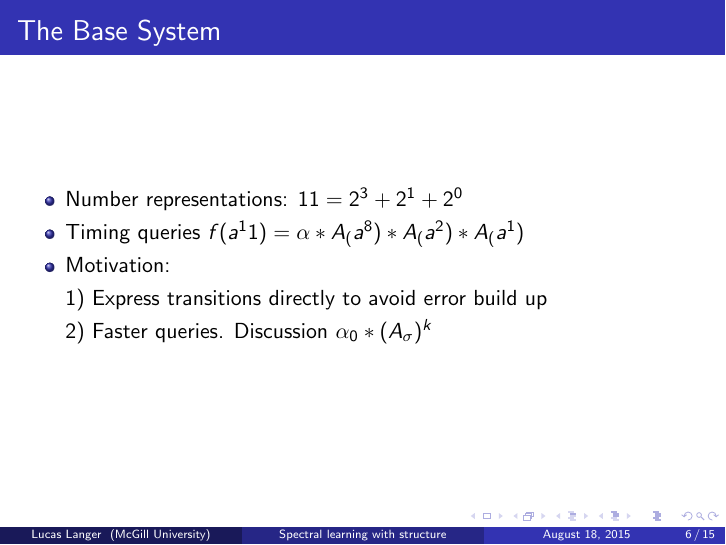
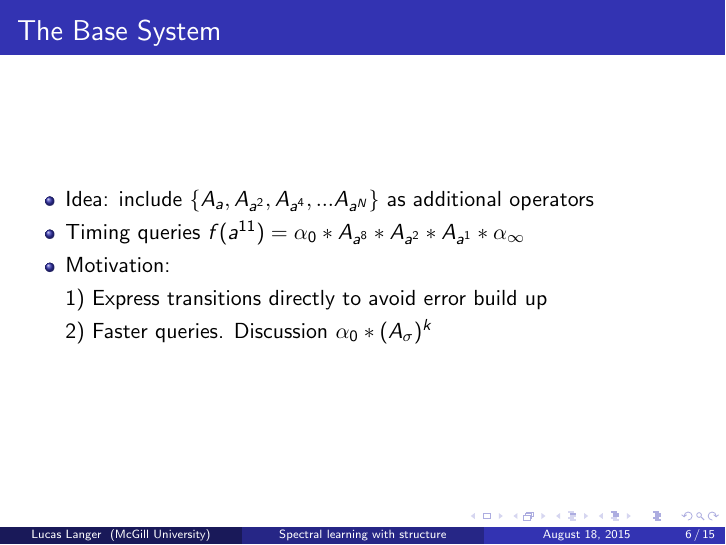
Before and after one commit to lucaslanger/ijcai-pres, LaTeX slides (presentation_1.tex): page 6 of 15. Compiled offline with pdfLaTeX.

Commit message:
fixed base system slide

```diff
--- a/presentation_1.tex
+++ b/presentation_1.tex
@@ -186,9 +186,9 @@ McGill University \\ % Your institution for the title page
 \frametitle{The Base System}
 \begin{itemize}
 
-\item Number representations: $11 = 2^3 + 2^1 + 2^0$
+\item Idea: include $\{A_a, A_{a^2}, A_{a^4}, ... A_{a^N}\}$ as additional operators
 
-\item Timing queries $f(a^11) = \alpha*A_(a^8)*A_(a^2)*A_(a^1)$
+\item Timing queries $f(a^{11}) = \alpha_0*A_{a^8}*A_{a^2}*A_{a^1}*\alpha_\infty$
 
 \item Motivation:
 \item[] 1) Express transitions directly to avoid error build up
```
Also changed, not shown: presentation_1.pdf, 3 other files.
